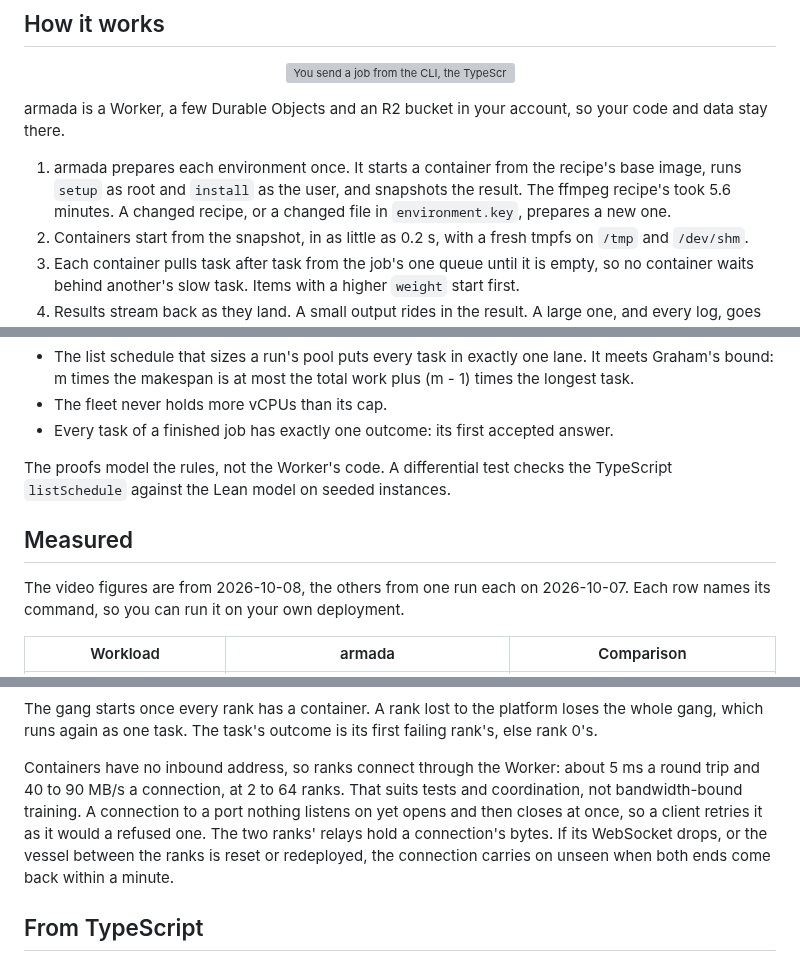
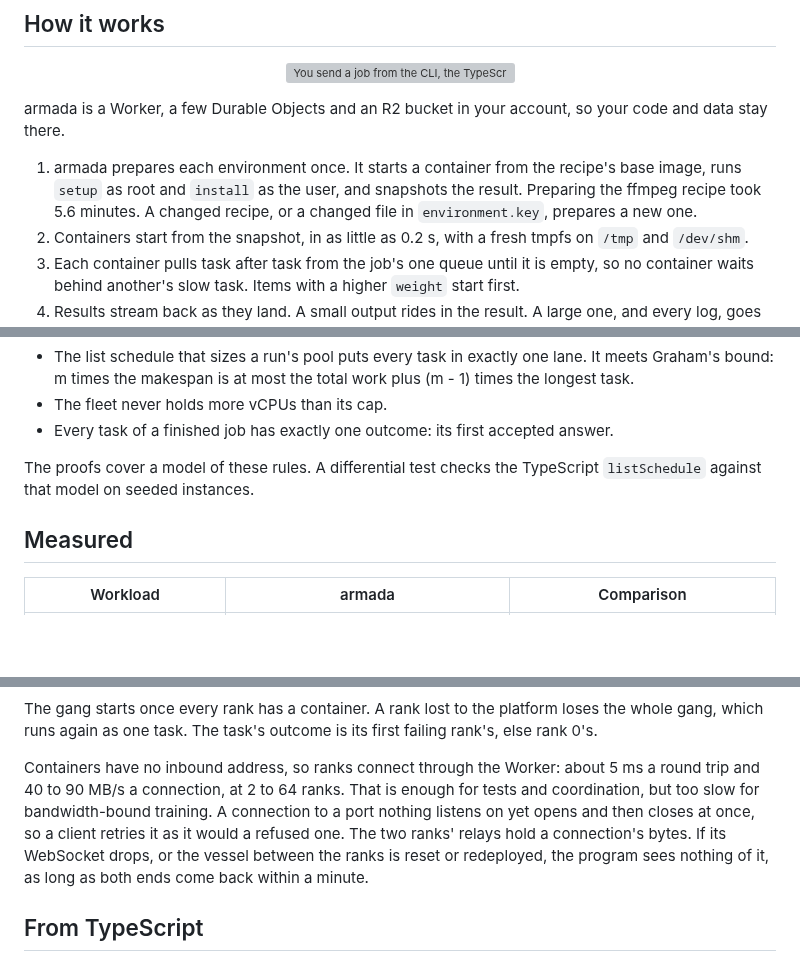
Before and after one commit to AshishKumar4/armada, a Markdown page: README.md, 3 parts joined by grey strips. Drawn GitHub-style; blank space fills up the shorter version; grey boxes are pictures that could not be loaded.

Commit message:
docs: the README drops its disclaimer and the measurement dates, and four sentences read plainer

```diff
--- a/README.md
+++ b/README.md
@@ -28,8 +26,8 @@ Cloudflare in your browser, or uses `CLOUDFLARE_API_TOKEN`. Containers need the
 armada is a Worker, a few Durable Objects and an R2 bucket in your account, so your code and data stay there.
 
 1. armada prepares each environment once. It starts a container from the recipe's base image, runs `setup` as root
-   and `install` as the user, and snapshots the result. The ffmpeg recipe's took 5.6 minutes. A changed recipe, or a
-   changed file in `environment.key`, prepares a new one.
+   and `install` as the user, and snapshots the result. Preparing the ffmpeg recipe took 5.6 minutes. A changed recipe,
+   or a changed file in `environment.key`, prepares a new one.
 2. Containers start from the snapshot, in as little as 0.2 s, with a fresh tmpfs on `/tmp` and `/dev/shm`.
 3. Each container pulls task after task from the job's one queue until it is empty, so no container waits behind
    another's slow task. Items with a higher `weight` start first.
@@ -47,13 +45,10 @@ may already have done its work, so a task should be safe to run twice.
 - The fleet never holds more vCPUs than its cap.
 - Every task of a finished job has exactly one outcome: its first accepted answer.
 
-The proofs model the rules, not the Worker's code. A differential test checks the TypeScript `listSchedule` against
-the Lean model on seeded instances.
+The proofs cover a model of these rules. A differential test checks the TypeScript `listSchedule` against that model
+on seeded instances.
 
 ## Measured
-
-The video figures are from 2026-10-08, the others from one run each on 2026-10-07. Each row names its command, so
-you can run it on your own deployment.
 
 | Workload | armada | Comparison |
 |---|---|---|
@@ -114,10 +109,10 @@ The gang starts once every rank has a container. A rank lost to the platform los
 as one task. The task's outcome is its first failing rank's, else rank 0's.
 
 Containers have no inbound address, so ranks connect through the Worker: about 5 ms a round trip and 40 to 90 MB/s a
-connection, at 2 to 64 ranks. That suits tests and coordination, not bandwidth-bound training. A connection to a port
-nothing listens on yet opens and then closes at once, so a client retries it as it would a refused one. The two ranks'
-relays hold a connection's bytes. If its WebSocket drops, or the vessel between the ranks is reset or redeployed, the
-connection carries on unseen when both ends come back within a minute.
+connection, at 2 to 64 ranks. That is enough for tests and coordination, but too slow for bandwidth-bound training. A
+connection to a port nothing listens on yet opens and then closes at once, so a client retries it as it would a
+refused one. The two ranks' relays hold a connection's bytes. If its WebSocket drops, or the vessel between the ranks
+is reset or redeployed, the program sees nothing of it, as long as both ends come back within a minute.
 
 ## From TypeScript
 
```
Also changed, not shown: other parts of README.md (+0 -2 lines), HANDOFF.md (+0 -2 lines).
